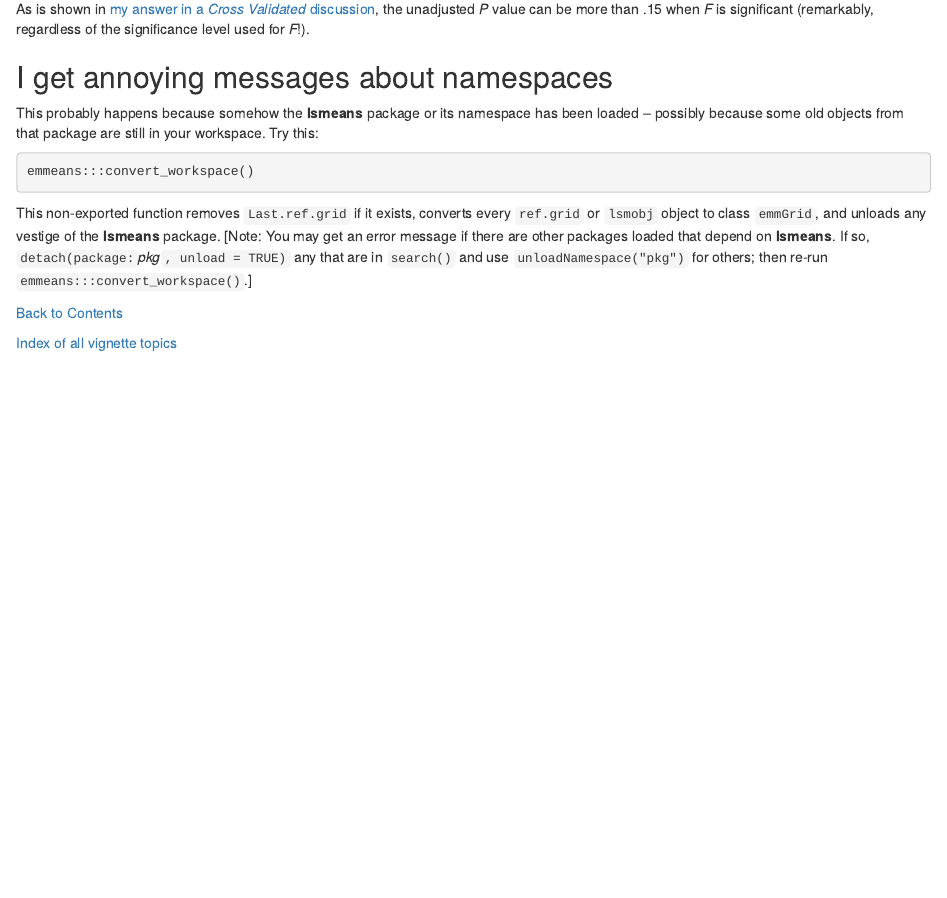
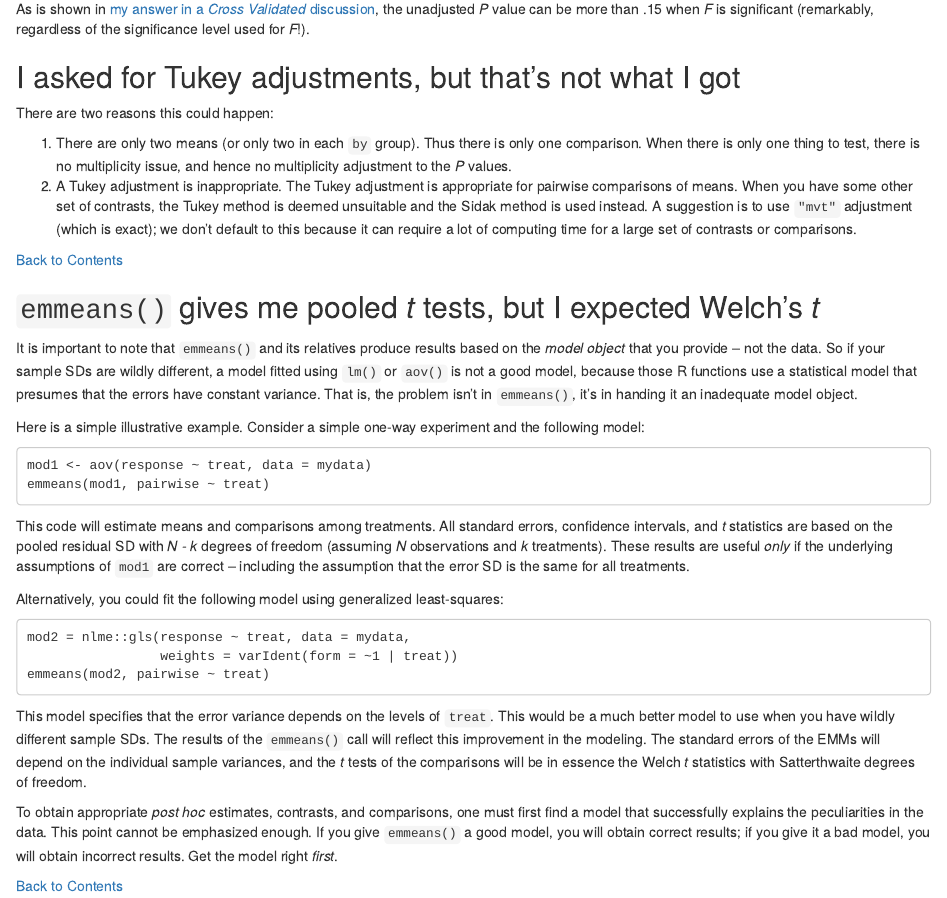
Before and after one commit to rvlenth/emmeans, an R Markdown document (vignettes/FAQs.Rmd): the page in a window 1100 px wide, from 3740 px down before the commit and from 3760 px down after it, so that both start at the same text. Rendered offline with R 4.5, knitr and Pandoc, with nearby package versions; drawn as R Markdown's standard HTML page in place of the format the file asks for; code that draws random numbers runs with fixed seeds of ours.

````diff
--- a/vignettes/FAQs.Rmd
+++ b/vignettes/FAQs.Rmd
@@ -247,21 +248,65 @@
 the unadjusted *P* value can be more than .15 when *F* is significant
 (remarkably, regardless of the significance level used for *F*!).
 
-## I get annoying messages about namespaces {#namespace}
-<!-- @index Annoying messages; `convert_workspace()` -->
-This probably happens because somehow the **lsmeans** package or
-its namespace has been loaded -- possibly because some old objects from
-that package are still in your workspace. Try this:
-```{r eval = FALSE}
-emmeans:::convert_workspace()
+## I asked for Tukey adjustments, but that's not what I got {#notukey}
+<!-- @index Tukey adjustment!Ignored or changed -->
+There are two reasons this could happen:
+
+  1. There are only two means (or only two in each `by` group). Thus there is
+     only one comparison. When there is only one thing to test, there is no
+     multiplicity issue, and hence no multiplicity adjustment to the *P* values.
+  2. A Tukey adjustment is inappropriate. The Tukey adjustment is appropriate
+  for pairwise comparisons of means. When you have some other set of contrasts,
+  the Tukey method is deemed unsuitable and the Sidak method is used instead. A
+  suggestion is to use `"mvt"` adjustment (which is exact); we don't default to
+  this because it can require a lot of computing time for a large set of
+  contrasts or comparisons.
+
+[Back to Contents](#contents)
+
+
+## `emmeans()` gives me pooled *t* tests, but I expected Welch's *t* {#nowelch}
+<!-- @index Welch's *t* comparisons; Pooled *t*!Instead of Welch's *t*;
+            Model!Importance of getting it right; `emmeans()`!And the underlying model;
+            Get the model right first -->
+It is important to note that `emmeans()` and its relatives produce results based
+on the *model object* that you provide -- not the data. So if your sample SDs
+are wildly different, a model fitted using `lm()` or `aov()` is not a good model,
+because those R functions use a statistical model that presumes that the errors
+have constant variance. That is, the problem isn't in `emmeans()`, it's in
+handing it an inadequate model object.
+
+Here is a simple illustrative example. Consider a simple one-way experiment
+and the following model:
 ```
-This non-exported function removes `Last.ref.grid` if it exists,
-converts every `ref.grid` or `lsmobj` object to class `emmGrid`, and
-unloads any vestige of the **lsmeans** package. [Note: You may get
-an error message if there are other packages loaded that depend on
-**lsmeans**. If so, `detach(package:`*pkg*`, unload = TRUE)` any
-that are in `search()` and use `unloadNamespace("pkg")` for others;
-then re-run `emmeans:::convert_workspace()`.]
+mod1 <- aov(response ~ treat, data = mydata)
+emmeans(mod1, pairwise ~ treat)
+```
+This code will estimate means and comparisons among treatments. All standard errors,
+confidence intervals, and *t* statistics are based on the pooled residual SD
+with *N - k* degrees of freedom (assuming *N* observations and *k* treatments).
+These results are useful *only* if the underlying assumptions of `mod1` are correct --
+including the assumption that the error SD is the same for all treatments.
+
+Alternatively, you could fit the following model using generalized least-squares:
+```
+mod2 = nlme::gls(response ~ treat, data = mydata,
+                 weights = varIdent(form = ~1 | treat))
+emmeans(mod2, pairwise ~ treat)
+```
+This model specifies that the error variance depends on the levels of `treat`.
+This would be a much better model to use when you have wildly different
+sample SDs. The results of the `emmeans()` call will reflect this improvement
+in the modeling. The standard errors of the EMMs will depend on the individual
+sample variances, and the *t* tests of the comparisons will be in essence
+the Welch *t* statistics with Satterthwaite degrees of freedom.
+
+To obtain appropriate *post hoc* estimates, contrasts, and comparisons,
+one must first find a model that successfully explains the peculiarities in
+the data. This point cannot be emphasized enough. If you give `emmeans()` a
+good model, you will obtain correct results; if you give it a bad model,
+you will obtain incorrect results. Get the model right *first*.
+
 
 [Back to Contents](#contents)
 
````
Also changed, not shown: NEWS.md (+3 -0 lines), R/contrast.R (+1 -1 lines), R/emm-contr.R (+20 -7 lines), R/emmGrid-methods.R (+2 -2 lines), R/multiple-models.R (+18 -5 lines), vignettes/models.Rmd (+9 -3 lines), vignettes/vignette-topics.Rmd (+9 -4 lines), vignettes/FAQs.Rmd (3 more changed lines), 2 other files.
